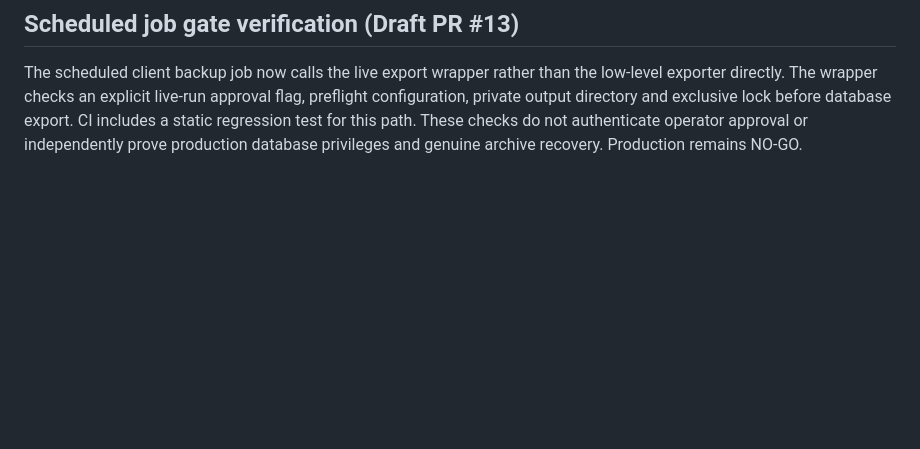
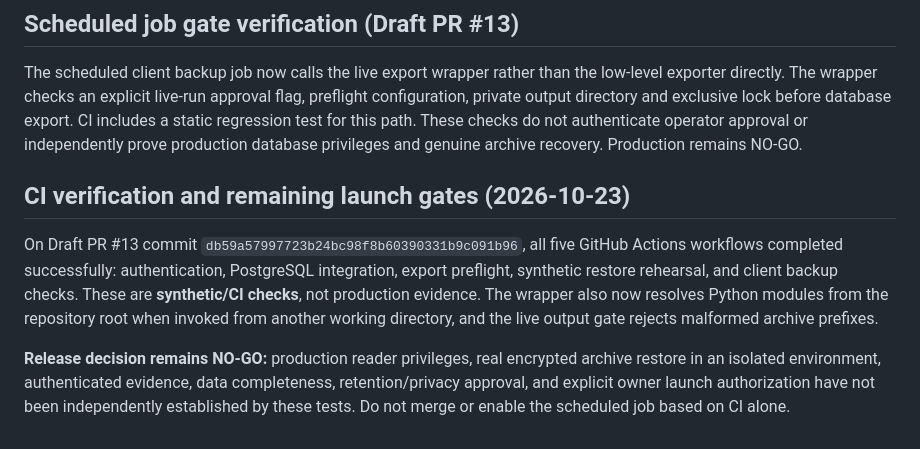
Before and after one commit to viking1988-hash/special-fiesta, a Markdown page: docs/client-backup-data-completeness-and-go-no-go.md, the part around the change. GitHub-like rendering; blank space fills up the shorter version.

Commit message:
docs: record verified CI baseline and outstanding production no-go gates

```diff
--- a/docs/client-backup-data-completeness-and-go-no-go.md
+++ b/docs/client-backup-data-completeness-and-go-no-go.md
@@ -61,3 +61,8 @@ because GitHub Actions are green.**
 
 ## Scheduled job gate verification (Draft PR #13)
 The scheduled client backup job now calls the live export wrapper rather than the low-level exporter directly. The wrapper checks an explicit live-run approval flag, preflight configuration, private output directory and exclusive lock before database export. CI includes a static regression test for this path. These checks do not authenticate operator approval or independently prove production database privileges and genuine archive recovery. Production remains NO-GO.
+
+## CI verification and remaining launch gates (2026-10-23)
+On Draft PR #13 commit `db59a57997723b24bc98f8b60390331b9c091b96`, all five GitHub Actions workflows completed successfully: authentication, PostgreSQL integration, export preflight, synthetic restore rehearsal, and client backup checks. These are **synthetic/CI checks**, not production evidence. The wrapper also now resolves Python modules from the repository root when invoked from another working directory, and the live output gate rejects malformed archive prefixes.
+
+**Release decision remains NO-GO:** production reader privileges, real encrypted archive restore in an isolated environment, authenticated evidence, data completeness, retention/privacy approval, and explicit owner launch authorization have not been independently established by these tests. Do not merge or enable the scheduled job based on CI alone.
```
